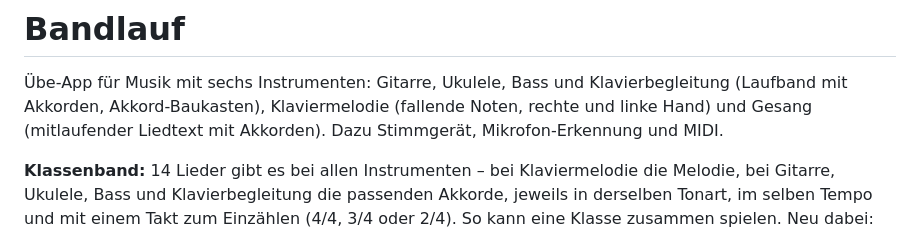
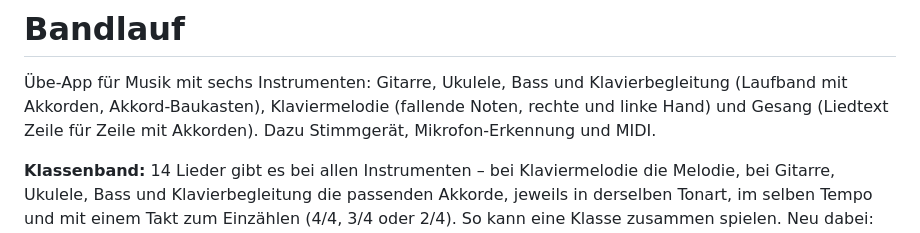
Before and after one commit to 6s2tkg87cn-ux/testapp3000, a Markdown page: README.md, the part around the change. Rendered like a GitHub page.

Commit message:
README: Gesang-Beschreibung angepasst (kein mitlaufender Text mehr)
Co-Authored-By: Claude Opus 5.5 <noreply@anthropic.com>
Claude-Session: https://claude.ai/code/session_01N8k8HmLDQtfXkYXfoana26

```diff
--- a/README.md
+++ b/README.md
@@ -2,7 +2,7 @@
 
 Übe-App für Musik mit sechs Instrumenten: Gitarre, Ukulele, Bass und Klavierbegleitung
 (Laufband mit Akkorden, Akkord-Baukasten), Klaviermelodie (fallende Noten, rechte und
-linke Hand) und Gesang (mitlaufender Liedtext mit Akkorden). Dazu Stimmgerät,
+linke Hand) und Gesang (Liedtext Zeile für Zeile mit Akkorden). Dazu Stimmgerät,
 Mikrofon-Erkennung und MIDI.
 
 **Klassenband:** 14 Lieder gibt es bei allen Instrumenten – bei Klaviermelodie die Melodie,
```
